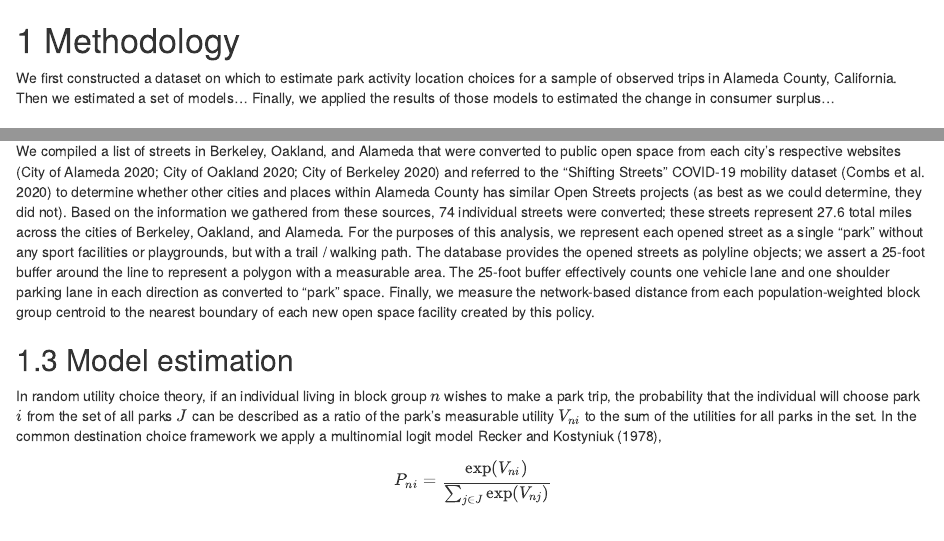
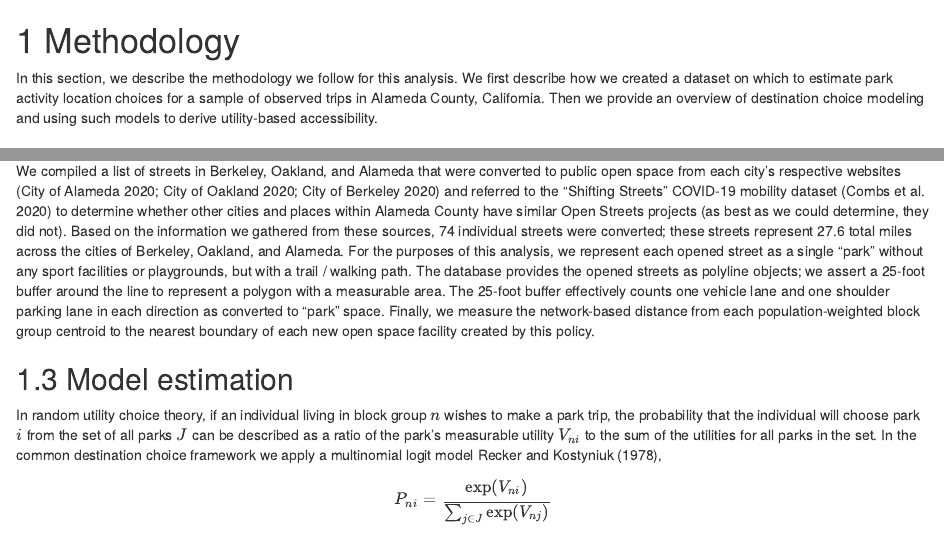
Before and after one commit to byu-transpolab/alameda_destinationchoice, an R Markdown document (03-method.Rmd): the page in a window 1100 px wide, from its top, and a second part further down, joined at a grey line. Rendered offline with R 4.5, knitr and Pandoc, with nearby package versions; drawn as R Markdown's standard HTML page in place of the format the file asks for; some code elsewhere in the file could not run offline.

Commit message:
Filling out text in methodology

````diff
--- a/03-method.Rmd
+++ b/03-method.Rmd
@@ -32,12 +32,11 @@ options(dplyr.summarise.inform = FALSE)
 source("R/methods.R")
 ```
 
-
-
-We first constructed a dataset on which to estimate park activity location
+In this section, we describe the methodology we follow for this analysis.
+We first describe how we created a dataset on which to estimate park activity location
 choices for a sample of observed trips in Alameda County, California. Then we
-estimated a set of models... Finally, we applied the results of those models to
-estimated the change in consumer surplus...
+provide an overview of destination choice modeling and using such models to derive
+utility-based accessibility.
 
 ## Study area
 
@@ -468,7 +467,7 @@ converted to public open space from each city's respective websites
 [@city_of_alameda_slow_2020; @city_of_oakland_oakland_2020;
 @city_of_berkeley_berkeley_2020] and referred to the "Shifting Streets" COVID-19
 mobility dataset [@slowstreets] to determine whether other cities and places
-within Alameda County has similar Open Streets projects (as best as we could
+within Alameda County have similar Open Streets projects (as best as we could
 determine, they did not). Based on the information we gathered from these
 sources, `r nrow(street_parks)` individual streets were converted; these streets
 represent `r as.numeric(sum(st_length(slowstreets))) / 5280` total miles across
````
